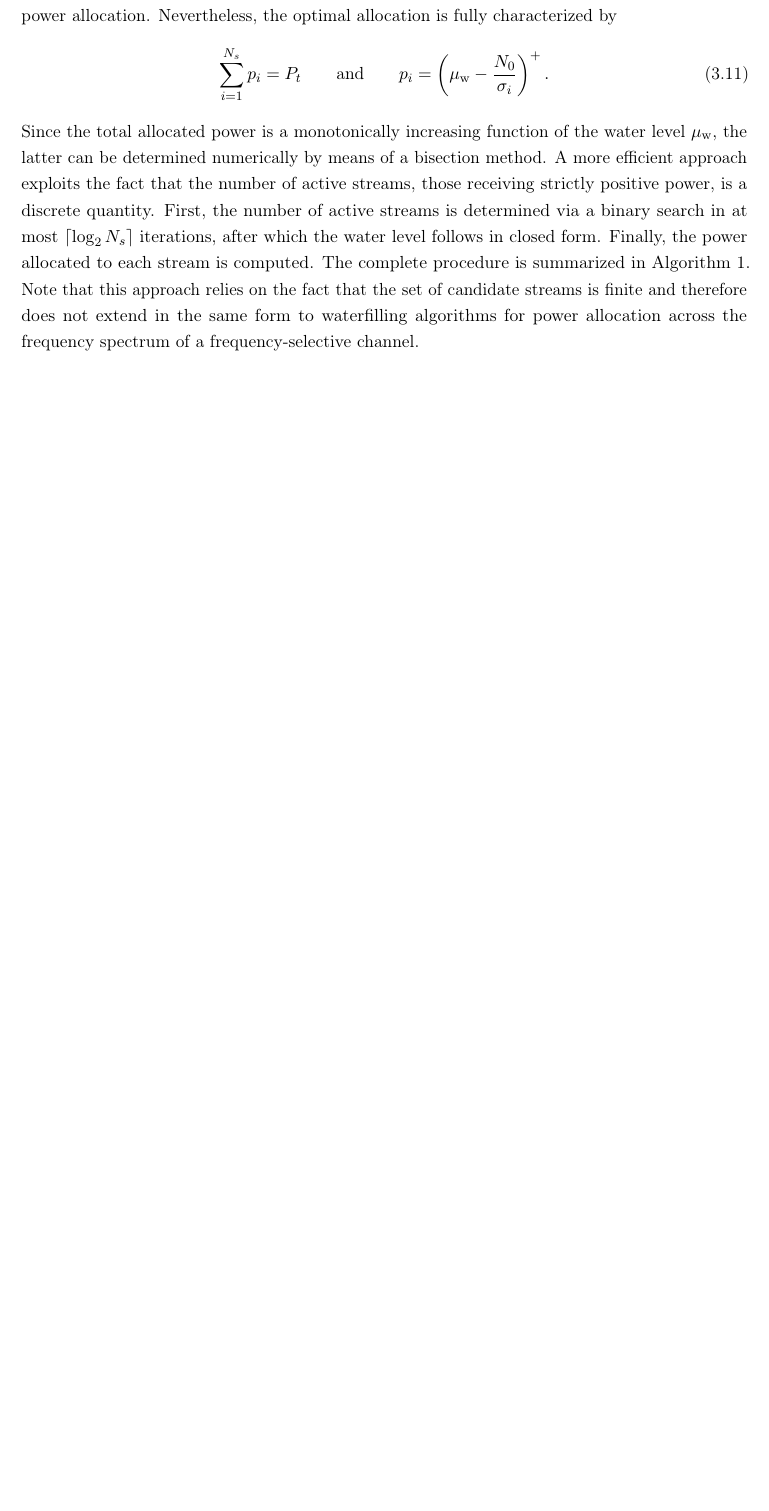
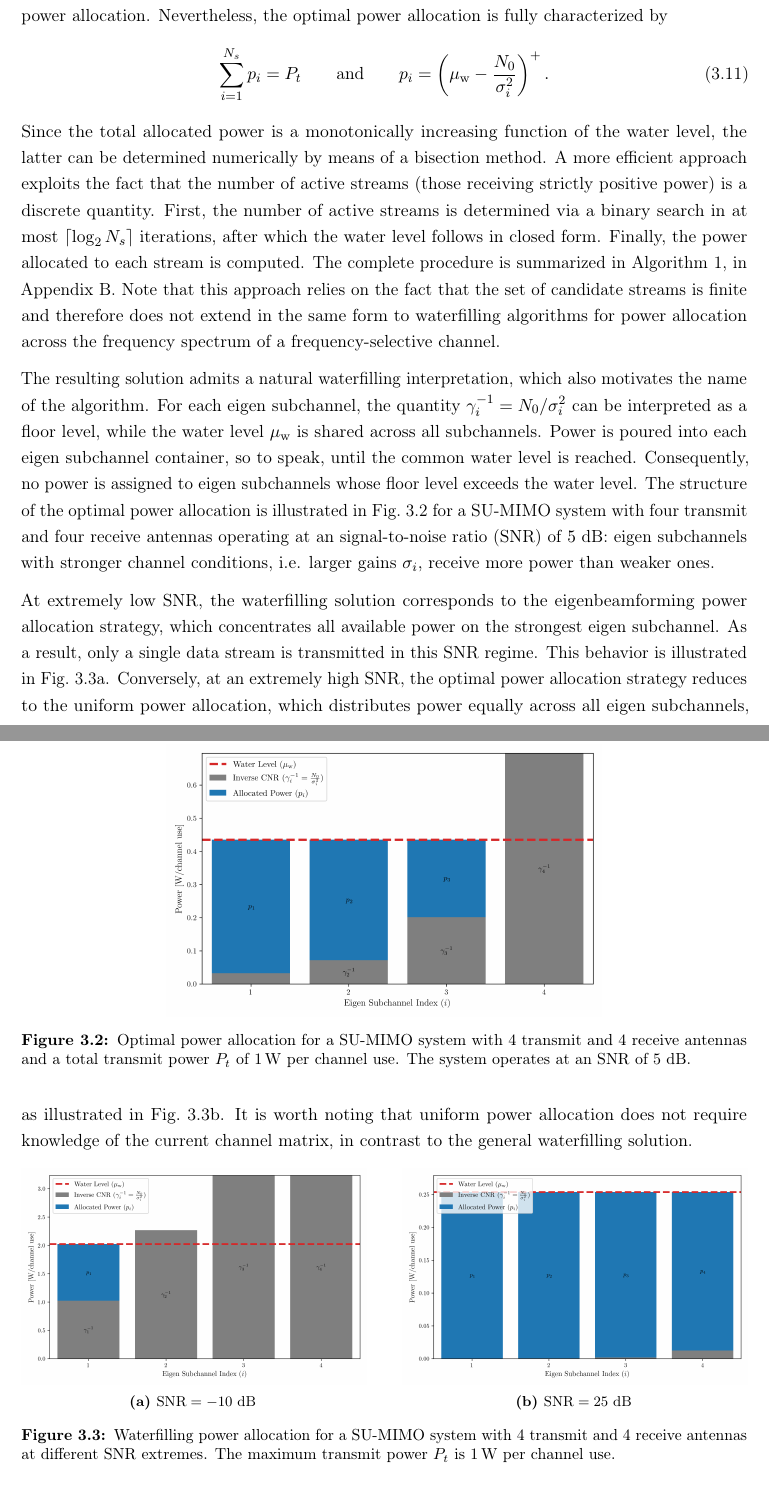
Before and after one commit to wannesbaes/thesis, a LaTeX thesis (main.tex, which reads chapters/background_material/03_su_mimo_precoding.tex, preamble.tex): part of page 27 of 33 before the commit and two parts of pages 26 and 27 of 33 after it, the two joined at a grey line, cut so that both start at the same text, the shorter picture padded with empty space. Compiled offline with pdfLaTeX.

Commit message:
section 3.1 Capacity Achieving Precoding

```diff
--- a/chapters/background_material/03_su_mimo_precoding.tex
+++ b/chapters/background_material/03_su_mimo_precoding.tex
@@ -166,31 +171,61 @@ This can lead to a significant reduction in receiver complexity, especially for
         {figures/background_material/03_su_mimo_precoding/out/channel_decomposition.pdf}
         \caption{}
     \end{subfigure}
-
     \caption[Decomposition of SU-MIMO Channel]
     {A block diagram of the original \ac{SU}-\ac{MIMO} channel (a) and its decomposition into parallel \ac{SISO} Gaussian eigen subchannels (b) by means of the optimal precoder and combiner.}
-
     \label{fig:su_mimo_channel_decomposition}
 \end{figure}
+\bigskip
 
 % power allocation interpretation.
-No general closed-form expression exists for the optimal water level, and hence for the resulting power allocation. Nevertheless, the optimal allocation is fully characterized by
+No general closed-form expression exists for the optimal water level $\mu_{\mathrm{w}}$, and hence for the resulting power allocation. Nevertheless, the optimal power allocation is fully characterized by
 \begin{equation}
 \label{eq:_su_mimo_optimal_power_allocation}
     \sum_{i=1}^{N_s} p_i = P_t
     \qquad \text{and} \qquad
-    p_i = \left(\mu_{\mathrm{w}} - \frac{N_0}{\sigma_i}\right)^+.
+    p_i = \left(\mu_{\mathrm{w}} - \frac{N_0}{\sigma^2_i}\right)^+.
 \end{equation}
-Since the total allocated power is a monotonically increasing function of the water level $\mu_{\mathrm{w}}$, the latter can be determined numerically by means of a bisection method.
-A more efficient approach exploits the fact that the number of active streams,
-those receiving strictly positive power, is a discrete quantity.
-First, the number of active streams is determined via a binary search in at most
-$\lceil \log_2 N_s \rceil$ iterations, after which the water level follows in closed form.
+Since the total allocated power is a monotonically increasing function of the water level, the latter can be determined numerically by means of a bisection method.
+A more efficient approach exploits the fact that the number of active streams (those receiving strictly positive power) is a discrete quantity.
+First, the number of active streams is determined via a binary search in at most $\lceil \log_2 N_s \rceil$ iterations, after which the water level follows in closed form.
 Finally, the power allocated to each stream is computed.
-The complete procedure is summarized in Algorithm~\ref{alg:waterfilling}.
+The complete procedure is summarized in Algorithm~\ref{alg:waterfilling}, in Appendix~\ref{appendix:lagrange_and_waterfilling}.
 Note that this approach relies on the fact that the set of candidate streams is finite and therefore does not extend in the same form to waterfilling algorithms for power allocation across the frequency spectrum of a frequency-selective channel.
 
+The resulting solution admits a natural waterfilling interpretation, which also motivates the name of the algorithm.
+For each eigen subchannel, the quantity $\gamma_i^{-1} = N_0 / \sigma^2_i$ can be interpreted as a floor level, while the water level $\mu_{\mathrm{w}}$ is shared across all subchannels.
+Power is poured into each eigen subchannel container, so to speak, until the common water level is reached. Consequently, no power is assigned to eigen subchannels whose floor level exceeds the water level.
+The structure of the optimal power allocation is illustrated in Fig.~\ref{fig:waterfilling_power_allocation} for a \ac{SU}-\ac{MIMO} system with four transmit and four receive antennas operating at an \ac{SNR} of $5$ dB: eigen subchannels with stronger channel
+conditions, i.e. larger gains $\sigma_i$, receive more power than weaker ones.
 
-% \section[Generalized Design of Linear Precoder and Combiner]{Generalized Design of Linear Precoder and Combiner using the WMMSE Criterion}
+\begin{figure}[htb]
+    \centering
+    \includegraphics[width=0.6\linewidth]{figures/background_material/03_su_mimo_precoding/waterfilling/4x4__SNR_5dB.png}
+    \caption[Waterfilling Power Allocation]
+    {Optimal power allocation for a \ac{SU}-\ac{MIMO} system with 4 transmit and 4 receive antennas and a total transmit power $P_t$ of $\SI{1}{\watt}$ per channel use. The system operates at an \ac{SNR} of $5$ dB.}
+    \label{fig:waterfilling_power_allocation}
+\end{figure}
 
-%\section{Maximum Information Rate Design}
+At extremely low \ac{SNR}, the waterfilling solution corresponds to the eigenbeamforming power allocation strategy, which concentrates all available power on the strongest eigen subchannel. As a result, only a single data stream is transmitted in this \ac{SNR} regime. This behavior is illustrated in Fig.~\ref{subfig:waterfilling_power_allocation_low_SNR}.
+Conversely, at an extremely high \ac{SNR}, the optimal power allocation strategy reduces to the uniform power allocation, which distributes power equally across all eigen subchannels, as illustrated in Fig.~\ref{subfig:waterfilling_power_allocation_high_SNR}.
+It is worth noting that uniform power allocation does not require knowledge of the current channel matrix, in contrast to the general waterfilling solution.
+
+\begin{figure}[htb]
+    \centering
+    \begin{subfigure}[c]{0.475\textwidth}
+        \centering
+        \includegraphics[width=\linewidth]
+        {figures/background_material/03_su_mimo_precoding/waterfilling/4x4__SNR_-10dB.png}
+        \caption{$\text{SNR} = -10 \text{ dB}$}
+        \label{subfig:waterfilling_power_allocation_low_SNR}
+    \end{subfigure}
+    \hfill
+    \begin{subfigure}[c]{0.475\textwidth}
+        \centering
+        \includegraphics[width=\linewidth]
+        {figures/background_material/03_su_mimo_precoding/waterfilling/4x4__SNR_25dB.png}
+        \caption{$\text{SNR} = 25 \text{ dB}$}
+        \label{subfig:waterfilling_power_allocation_high_SNR}
+    \end{subfigure}
+    \caption[Waterfilling Power Allocation at SNR Extremes]
+    {Waterfilling power allocation for a \ac{SU}-\ac{MIMO} system with 4 transmit and 4 receive antennas at different \ac{SNR} extremes. The maximum transmit power $P_t$ is $\SI{1}{\watt}$ per channel use.}
--- a/preamble.tex
+++ b/preamble.tex
@@ -26,6 +26,7 @@
 % Math packages
 \usepackage{amsmath}
 \usepackage{amssymb}
+\usepackage{siunitx}
 
 % Figures & graphics
 \usepackage{graphicx}
```
Also changed, not shown: annex/B_lagrange.tex (+1 -1 lines), frontmatter/symbols_and_notations.tex (+1 -0 lines), main.tex (+10 -4 lines), figures/background_material/03_su_mimo_precoding/waterfilling/4x4__SNR_-10dB.png, figures/background_material/03_su_mimo_precoding/waterfilling/4x4__SNR_-5dB.png, figures/background_material/03_su_mimo_precoding/waterfilling/4x4__SNR_0dB.png, figures/background_material/03_su_mimo_precoding/waterfilling/4x4__SNR_10dB.png, figures/background_material/03_su_mimo_precoding/waterfilling/4x4__SNR_15dB.png, figures/background_material/03_su_mimo_precoding/waterfilling/4x4__SNR_20dB.png, figures/background_material/03_su_mimo_precoding/waterfilling/4x4__SNR_25dB.png, figures/background_material/03_su_mimo_precoding/waterfilling/4x4__SNR_30dB.png, figures/background_material/03_su_mimo_precoding/waterfilling/4x4__SNR_5dB.png, out/main.pdf, chapters/background_material/03_su_mimo_precoding.tex (94 more changed lines), 1 other file.
